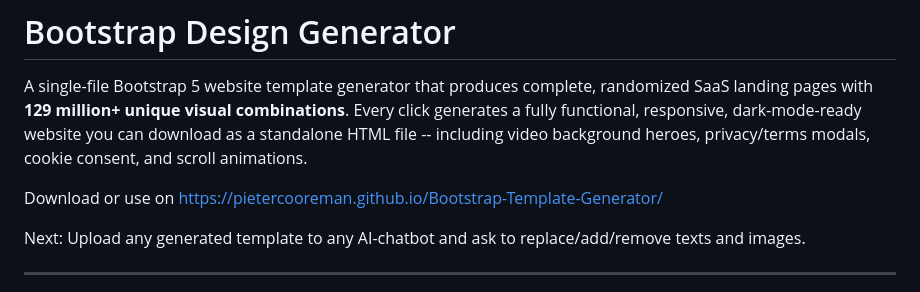
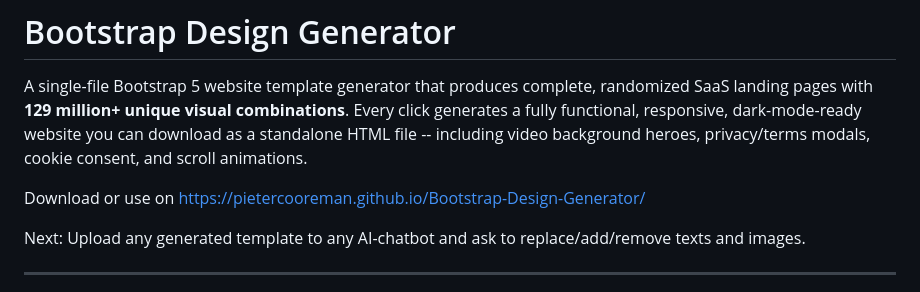
Before and after one commit to PieterCooreman/Bootstrap-Template-Generator, a Markdown page: README.md, the part around the change. Rendered like a GitHub page.

```diff
--- a/README.md
+++ b/README.md
@@ -2,7 +2,7 @@
 
 A single-file Bootstrap 5 website template generator that produces complete, randomized SaaS landing pages with **129 million+ unique visual combinations**. Every click generates a fully functional, responsive, dark-mode-ready website you can download as a standalone HTML file -- including video background heroes, privacy/terms modals, cookie consent, and scroll animations.
 
-Download or use on https://pietercooreman.github.io/Bootstrap-Template-Generator/
+Download or use on https://pietercooreman.github.io/Bootstrap-Design-Generator/
 
 Next: Upload any generated template to any AI-chatbot and ask to replace/add/remove texts and images.
 
```
